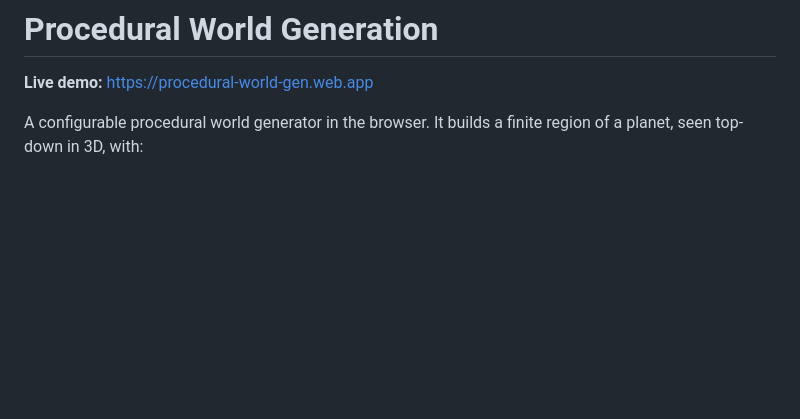
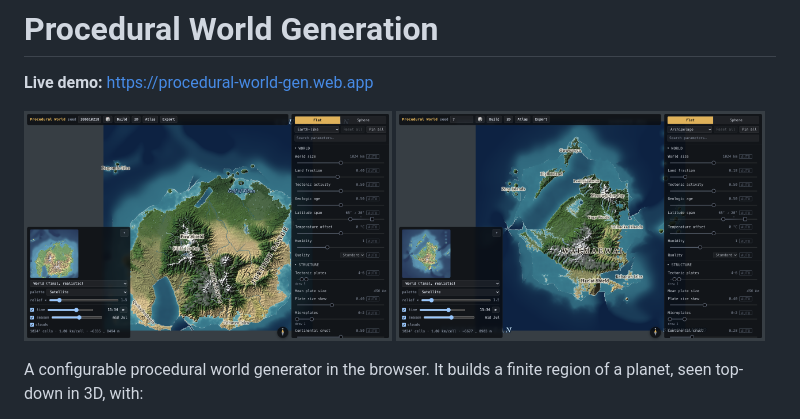
Before and after one commit to davudk/procedural-world-generation, a Markdown page: README.md, the part around the change. Drawn GitHub-style; pictures changed too: docs/images/archipelago.png (added), docs/images/earth.png (added); blank space fills up the shorter version.

Commit message:
README: add screenshots

```diff
--- a/README.md
+++ b/README.md
@@ -1,6 +1,11 @@
 # Procedural World Generation
 
 **Live demo:** https://procedural-world-gen.web.app
+
+<p>
+  <img src="docs/images/earth.png" width="49%" alt="An Earth-like world with mountains, rivers, biomes and labelled places">
+  <img src="docs/images/archipelago.png" width="49%" alt="An archipelago world">
+</p>
 
 A configurable procedural world generator in the browser. It builds a finite region of a planet, seen top-down in 3D, with:
 - plate tectonics;
```
